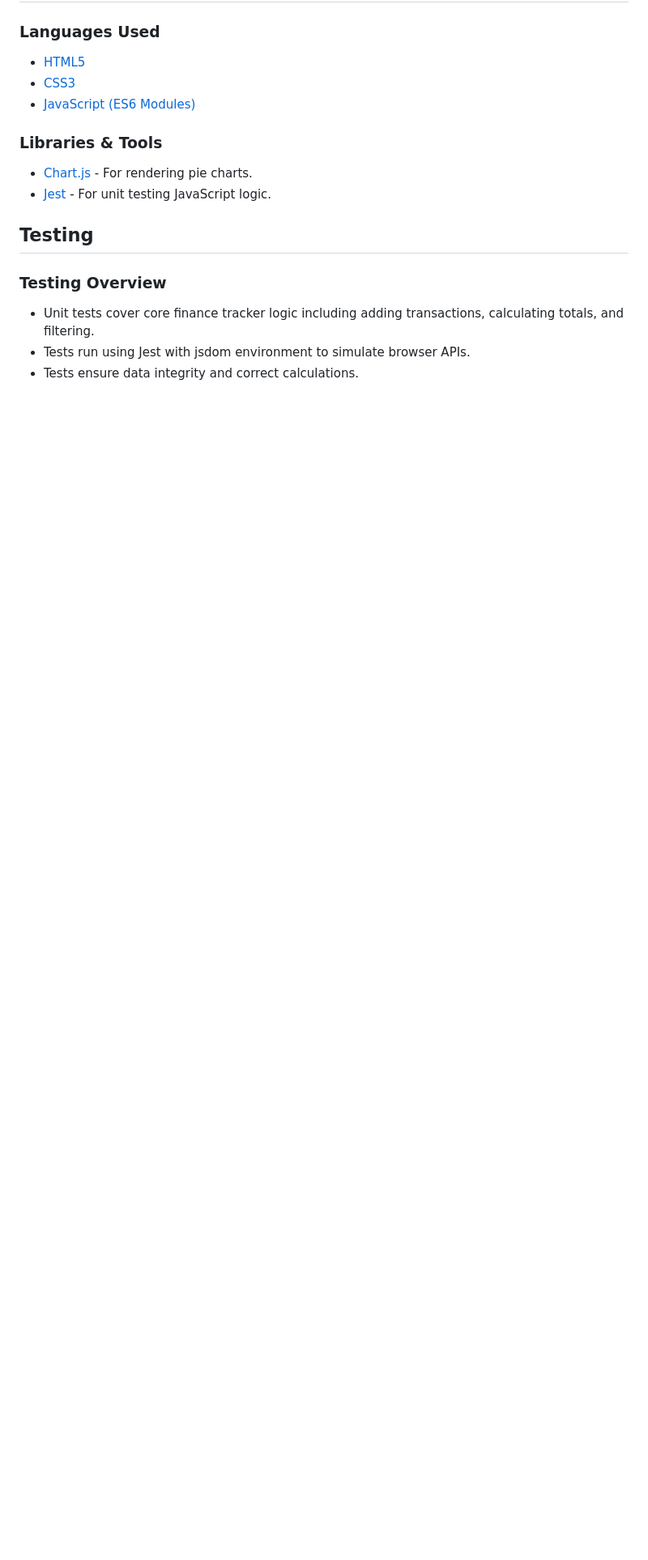
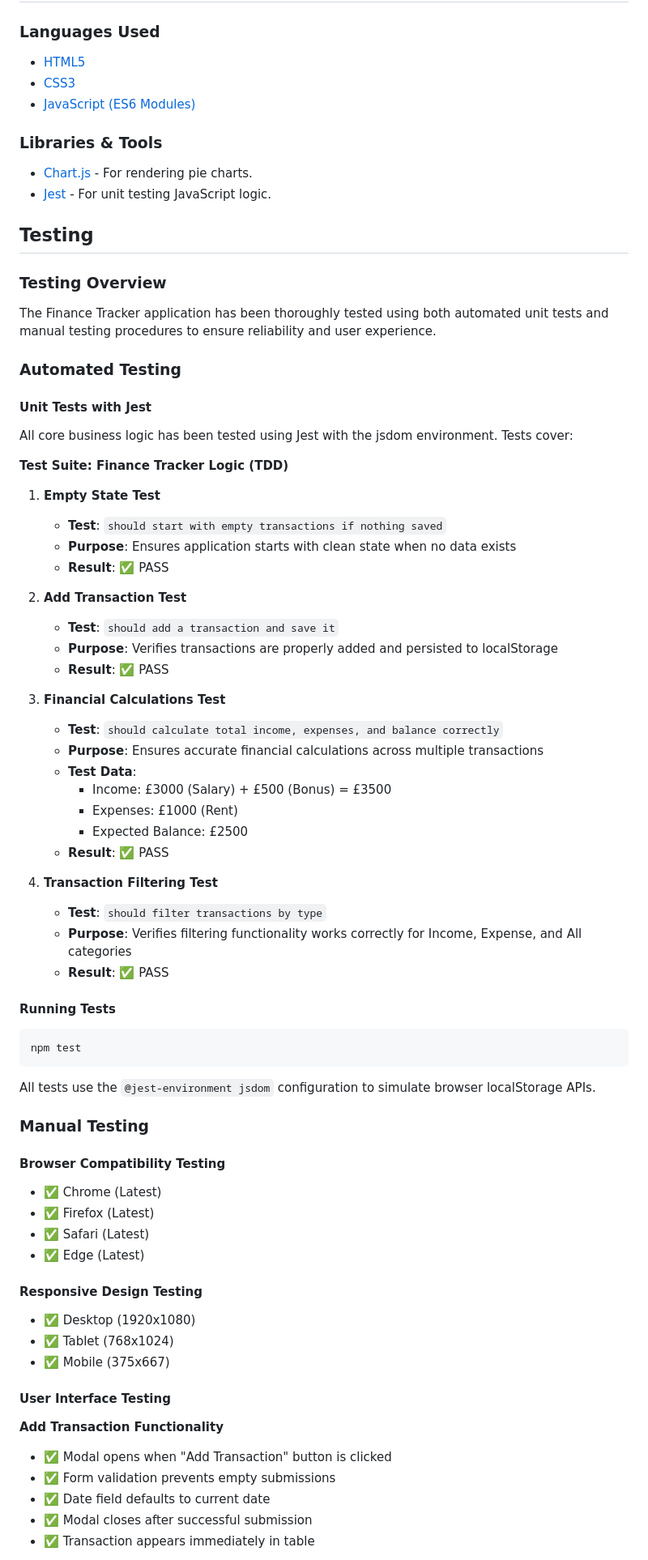
Before and after one commit to Tahir-khan007/MSP2, a Markdown page: README.md, the part around the change printed below. Shown: that part at 81% size. GitHub-like rendering; blank space fills up the shorter version.

````diff
--- a/README.md
+++ b/README.md
@@ -97,6 +115,67 @@ The design is clean and minimalistic, focusing on usability and clarity.
 
 ### Testing Overview
 
-- Unit tests cover core finance tracker logic including adding transactions, calculating totals, and filtering.
-- Tests run using Jest with jsdom environment to simulate browser APIs.
-- Tests ensure data integrity and correct calculations.
+The Finance Tracker application has been thoroughly tested using both automated unit tests and manual testing procedures to ensure reliability and user experience.
+
+### Automated Testing
+
+#### Unit Tests with Jest
+
+All core business logic has been tested using Jest with the jsdom environment. Tests cover:
+
+**Test Suite: Finance Tracker Logic (TDD)**
+
+1. **Empty State Test**
+   - **Test**: `should start with empty transactions if nothing saved`
+   - **Purpose**: Ensures application starts with clean state when no data exists
+   - **Result**: ✅ PASS
+
+2. **Add Transaction Test**
+   - **Test**: `should add a transaction and save it`
+   - **Purpose**: Verifies transactions are properly added and persisted to localStorage
+   - **Result**: ✅ PASS
+
+3. **Financial Calculations Test**
+   - **Test**: `should calculate total income, expenses, and balance correctly`
+   - **Purpose**: Ensures accurate financial calculations across multiple transactions
+   - **Test Data**:
+     - Income: £3000 (Salary) + £500 (Bonus) = £3500
+     - Expenses: £1000 (Rent)
+     - Expected Balance: £2500
+   - **Result**: ✅ PASS
+
+4. **Transaction Filtering Test**
+   - **Test**: `should filter transactions by type`
+   - **Purpose**: Verifies filtering functionality works correctly for Income, Expense, and All categories
+   - **Result**: ✅ PASS
+
+#### Running Tests
+
+```bash
+npm test
+```
+
+All tests use the `@jest-environment jsdom` configuration to simulate browser localStorage APIs.
+
+### Manual Testing
+
+#### Browser Compatibility Testing
+- ✅ Chrome (Latest)
+- ✅ Firefox (Latest)
+- ✅ Safari (Latest)
+- ✅ Edge (Latest)
+
+#### Responsive Design Testing
+- ✅ Desktop (1920x1080)
+- ✅ Tablet (768x1024)
+- ✅ Mobile (375x667)
+
+#### User Interface Testing
+
+**Add Transaction Functionality**
+- ✅ Modal opens when "Add Transaction" button is clicked
+- ✅ Form validation prevents empty submissions
+- ✅ Date field defaults to current date
+- ✅ Modal closes after successful submission
+- ✅ Transaction appears immediately in table
+
````
Also changed, not shown: other parts of README.md (+81 -19 lines), assets/add-transaction-screenshot.png (added), assets/chart-screenshot.png (added), assets/dashboard-screenshot.png (added), assets/filter-screenshot.png (added), assets/homepage-screenshot.png (added), assets/transactions-table-screenshot.png (added), 4 other files.
